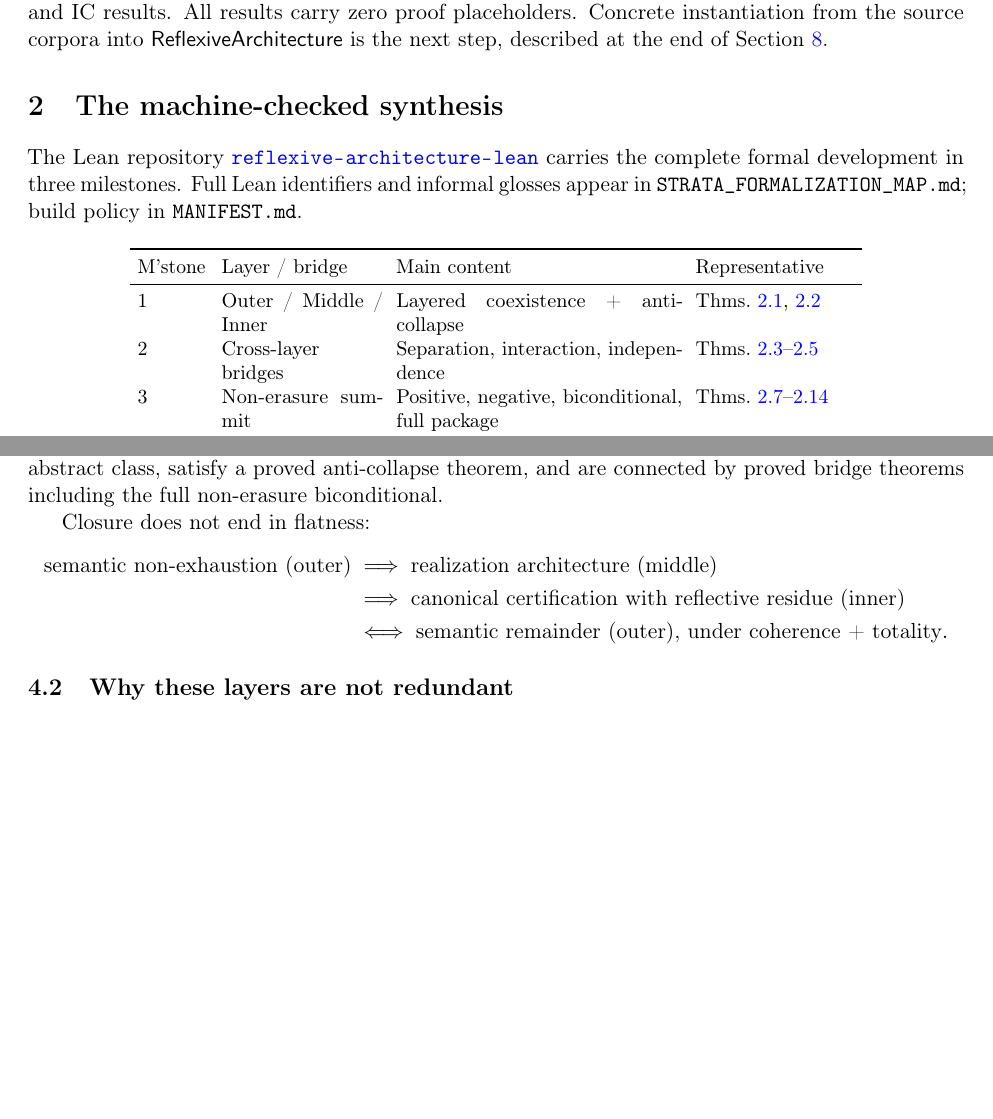
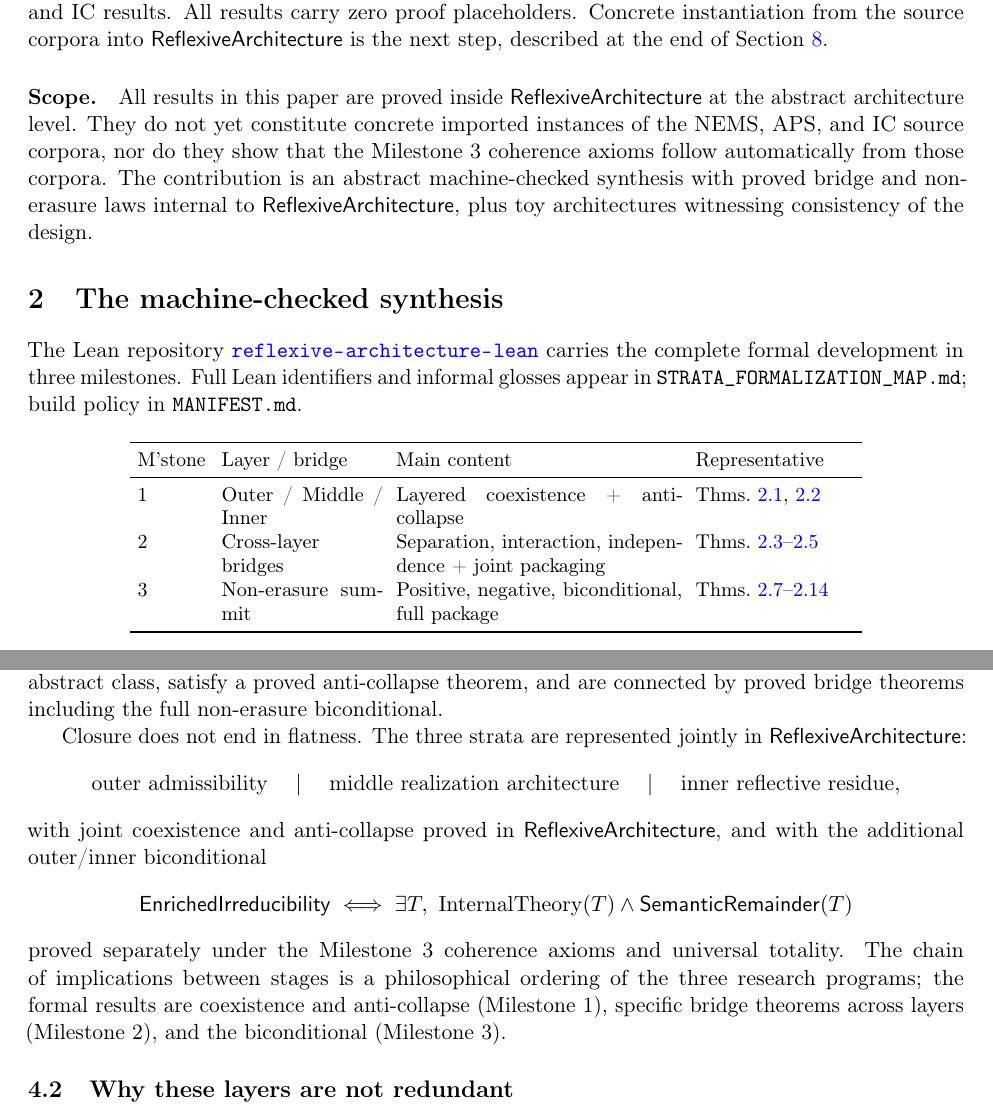
Before and after one commit to novaspivack/reflexive-architecture-lean, a LaTeX paper (paper/Closure_Realization_Reflective_Residue.tex): two parts of pages 5 and 10 of 15, joined at a grey line, cut so that both start at the same text, the shorter picture padded with empty space. Compiled offline with pdfLaTeX.

Commit message:
Paper: apply ten referee-resistant precision improvements.
Title tightened; scope paragraph added after intro; Milestone 2 label standardized
to 'separation, interaction, independence + joint packaging'; implication-chain
display replaced with exact three-strata + biconditional formulation; theorem count
sentence explicit (13 across Milestones 1-3); status summary open tasks split into
two; GRC theorem adds non-identification note; coherence axiom subsection states
abstract-only status; 'representation does not erase' slogan qualified with formal
scope; conclusion slogan softened; SpivackStrata2026 ref versioned with commit hash.

Made-with: Cursor

```diff
--- a/paper/Closure_Realization_Reflective_Residue.tex
+++ b/paper/Closure_Realization_Reflective_Residue.tex
@@ -52,8 +52,8 @@
 %% These are used consistently throughout.
 
 \title{Closure, Realization, and Reflective Residue:\\[0.4em]
-\large A Synthesis of NEMS, Infinity Compression, and APS\\
-with Machine-Checked Bridge Theorems and the Non-Erasure Principle}
+\large A Machine-Checked Synthesis of NEMS, Infinity Compression, and APS\\
+with Bridge Theorems and the Non-Erasure Principle}
 \author{Nova Spivack\\[0.3em]
 {\small Independent Researcher}}
 \date{March 2026}
@@ -191,6 +191,14 @@ abstract unifying principle behind both the NEMS and IC results.  All results ca
 proof placeholders.  Concrete instantiation from the source corpora into $\RAL$ is the
 next step, described at the end of Section~\ref{sec:conjecture}.
 
+\paragraph{Scope.}
+All results in this paper are proved inside $\RAL$ at the abstract architecture level.
+They do not yet constitute concrete imported instances of the NEMS, APS, and IC source
+corpora, nor do they show that the Milestone~3 coherence axioms follow automatically
+from those corpora.  The contribution is an abstract machine-checked synthesis with
+proved bridge and non-erasure laws internal to $\RAL$, plus toy architectures witnessing
+consistency of the design.
+
 \section{The machine-checked synthesis}
 \label{sec:formalization}
 
@@ -207,7 +215,7 @@ M'stone & Layer / bridge & Main content & Representative \\
 \midrule
 1 & Outer / Middle / Inner & Layered coexistence + anti-collapse
   & Thms.~\ref{thm:layered}, \ref{thm:noncollapse} \\[2pt]
-2 & Cross-layer bridges & Separation, interaction, independence
+2 & Cross-layer bridges & Separation, interaction, independence + joint packaging
   & Thms.~\ref{thm:bcrf}--\ref{thm:ieg} \\[2pt]
 3 & Non-erasure summit & Positive, negative, biconditional, full package
   & Thms.~\ref{thm:pos-nonerasure}--\ref{thm:enriched-nonfinal} \\
@@ -541,15 +558,23 @@ The formal result is now stronger than a parallel picture: the three stages are
 represented in one abstract class, satisfy a proved anti-collapse theorem, and are
 connected by proved bridge theorems including the full non-erasure biconditional.
 
-Closure does not end in flatness:
+Closure does not end in flatness.  The three strata are represented jointly in $\RAL$:
 \[
-\begin{aligned}
-\text{semantic non-exhaustion (outer)}
-&\;\Longrightarrow\; \text{realization architecture (middle)} \\
-&\;\Longrightarrow\; \text{canonical certification with reflective residue (inner)} \\
-&\;\Longleftrightarrow\; \text{semantic remainder (outer), under coherence + totality}.
-\end{aligned}
+\text{outer admissibility}
+\quad\mid\quad
+\text{middle realization architecture}
+\quad\mid\quad
+\text{inner reflective residue},
 \]
+with joint coexistence and anti-collapse proved in $\RAL$, and with the additional
+outer/inner biconditional
+\[
+\EnrIrr \;\Longleftrightarrow\; \exists T,\ \mathrm{InternalTheory}(T)\wedge\SemRem(T)
+\]
+proved separately under the Milestone~3 coherence axioms and universal totality.  The
+chain of implications between stages is a philosophical ordering of the three research
+programs; the formal results are coexistence and anti-collapse (Milestone~1), specific
+bridge theorems across layers (Milestone~2), and the biconditional (Milestone~3).
 
 \subsection{Why these layers are not redundant}
 
```
Also changed, not shown: paper/Closure_Realization_Reflective_Residue.pdf, paper/Closure_Realization_Reflective_Residue.tex (41 more changed lines).
